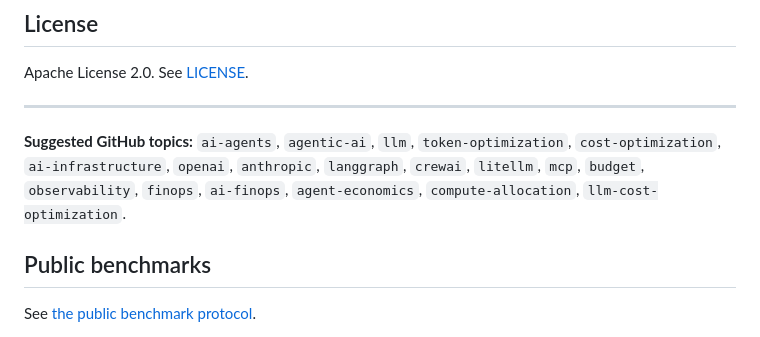
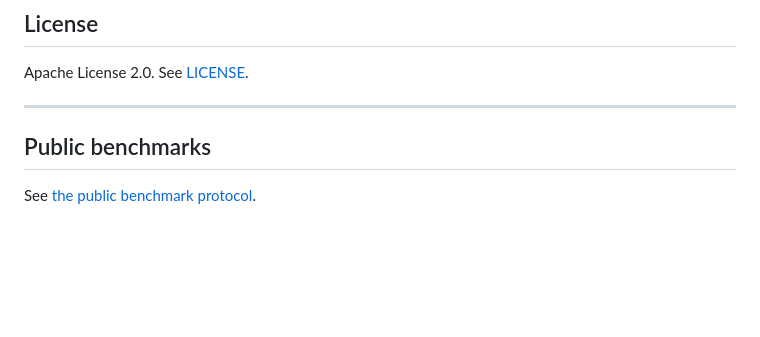
Before and after one commit to SignalLayerLabs/Marginal, a Markdown page: README.md, the part around the change. Rendered like a GitHub page; blank space fills up the shorter version.

```diff
--- a/README.md
+++ b/README.md
@@ -433,12 +433,6 @@ Apache License 2.0. See [LICENSE](LICENSE).
 
 ---
 
-**Suggested GitHub topics:** `ai-agents`, `agentic-ai`, `llm`, `token-optimization`,
-`cost-optimization`, `ai-infrastructure`, `openai`, `anthropic`, `langgraph`, `crewai`,
-`litellm`, `mcp`, `budget`, `observability`, `finops`, `ai-finops`,
-`agent-economics`, `compute-allocation`, `llm-cost-optimization`.
-
-
 ## Public benchmarks
 
 See [the public benchmark protocol](docs/public-benchmarks.md).
```
